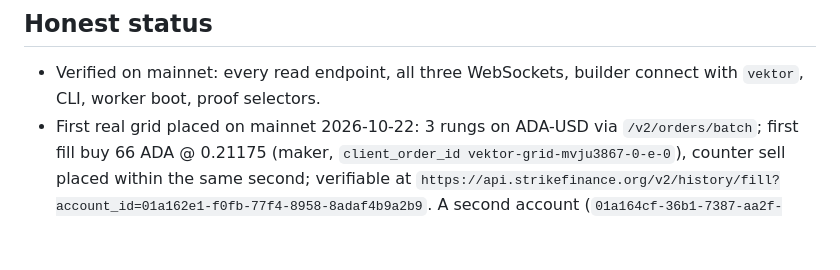
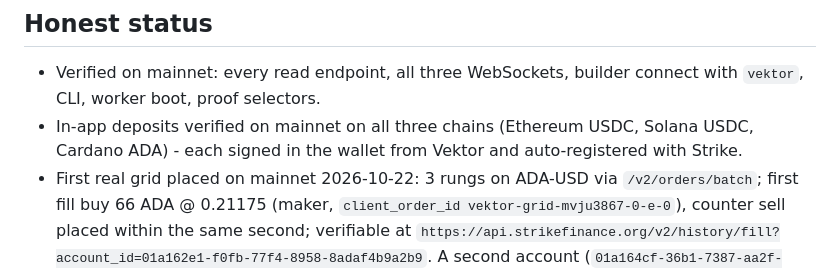
Before and after one commit to mrnetwork0001/Vektor, a Markdown page: SUBMISSION.md, the part around the change. GitHub-like rendering; blank space fills up the shorter version.

```diff
--- a/SUBMISSION.md
+++ b/SUBMISSION.md
@@ -52,5 +52,6 @@ What is prototype today, honestly: the vault deploy path is wired but vault fill
 
 ## Honest status
 - Verified on mainnet: every read endpoint, all three WebSockets, builder connect with `vektor`, CLI, worker boot, proof selectors.
+- In-app deposits verified on mainnet on all three chains (Ethereum USDC, Solana USDC, Cardano ADA) - each signed in the wallet from Vektor and auto-registered with Strike.
 - First real grid placed on mainnet 2026-10-22: 3 rungs on ADA-USD via `/v2/orders/batch`; first fill buy 66 ADA @ 0.21175 (maker, `client_order_id vektor-grid-mvju3867-0-e-0`), counter sell placed within the same second; verifiable at `https://api.strikefinance.org/v2/history/fill?account_id=01a162e1-f0fb-77f4-8958-8adaf4b9a2b9`. A second account (`01a164cf-36b1-7387-aa2f-199cc57f8c3f`) Builder-Connected to `vektor` then deployed a grid whose resting orders Strike records with `Builder: {"Code":"vektor","FeeBps":10}` (`/v2/openOrders?account_id=…`) - builder attribution verified on mainnet; its first fill (sell 65 ADA @ 0.21237, maker) carried `builder_fee = $0.01` on the user stream - the builder was paid.
 - Not finished: vault fill stream (prototype only), worker lacks brackets/auto-shift/regime (browser hook has them).
```
Also changed, not shown: README.md (+1 -1 lines).
